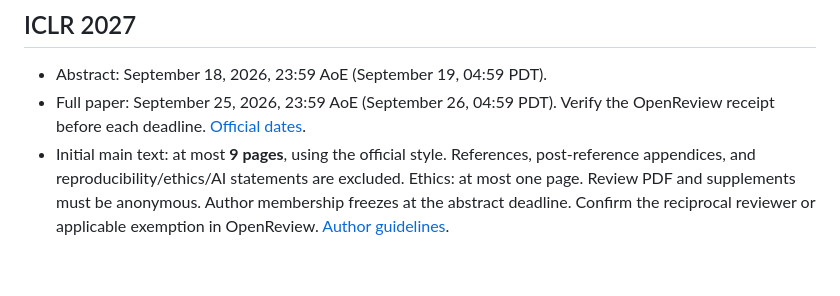
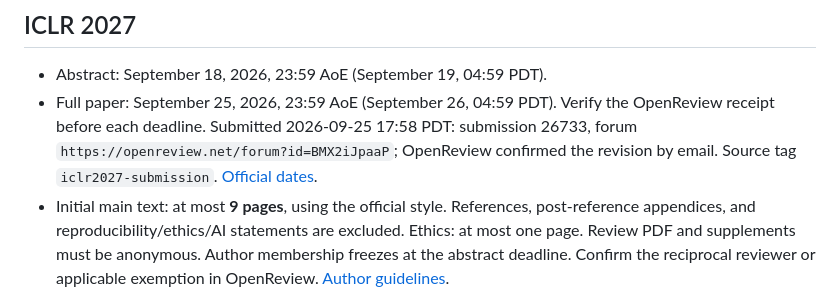
Before and after one commit to ckgresla/representax, a Markdown page: paper/submission-checklist.md, the part around the change. Rendered like a GitHub page; blank space fills up the shorter version.

Commit message:
Record the ICLR 2027 submission receipt
Co-Authored-By: Claude Fable 5.1 <noreply@anthropic.com>

```diff
--- a/paper/submission-checklist.md
+++ b/paper/submission-checklist.md
@@ -8,6 +8,9 @@ checklist, not evidence that either submission has been made.
 - Abstract: September 18, 2026, 23:59 AoE (September 19, 04:59 PDT).
 - Full paper: September 25, 2026, 23:59 AoE (September 26, 04:59 PDT).
   Verify the OpenReview receipt before each deadline.
+  Submitted 2026-09-25 17:58 PDT: submission 26733, forum
+  `https://openreview.net/forum?id=BMX2iJpaaP`; OpenReview confirmed the
+  revision by email. Source tag `iclr2027-submission`.
   [Official dates](https://iclr.cc/Conferences/2027/Dates).
 - Initial main text: at most **9 pages**, using the official style. References,
   post-reference appendices, and reproducibility/ethics/AI statements are excluded.
```
